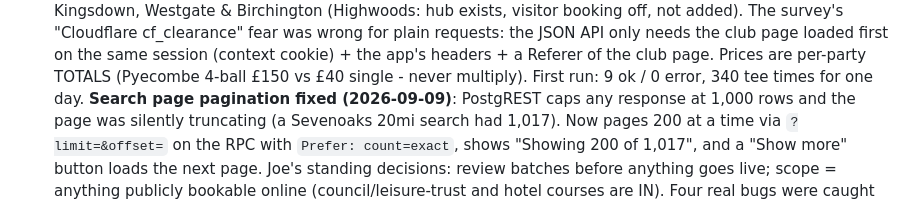
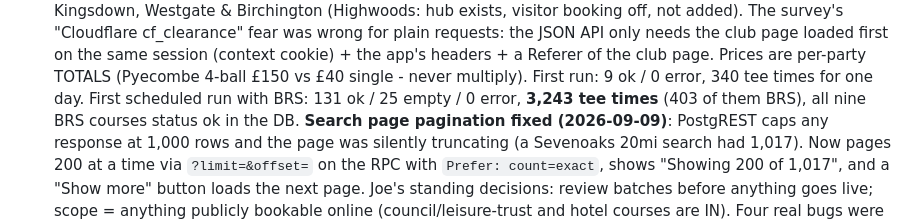
Before and after one commit to joechaplin1988/golfapp, a Markdown page: CONTEXT.md, the part around the change. GitHub-like rendering.

```diff
--- a/CONTEXT.md
+++ b/CONTEXT.md
@@ -180,6 +180,8 @@ plain requests: the JSON API only needs the club page loaded first on the
 same session (context cookie) + the app's headers + a Referer of the club
 page. Prices are per-party TOTALS (Pyecombe 4-ball £150 vs £40 single -
 never multiply). First run: 9 ok / 0 error, 340 tee times for one day.
+First scheduled run with BRS: 131 ok / 25 empty / 0 error, **3,243 tee
+times** (403 of them BRS), all nine BRS courses status ok in the DB.
 **Search page pagination fixed (2026-09-09)**: PostgREST caps any response
 at 1,000 rows and the page was silently truncating (a Sevenoaks 20mi search
 had 1,017). Now pages 200 at a time via `?limit=&offset=` on the RPC with
```
Also changed, not shown: README.md (+5 -0 lines).
